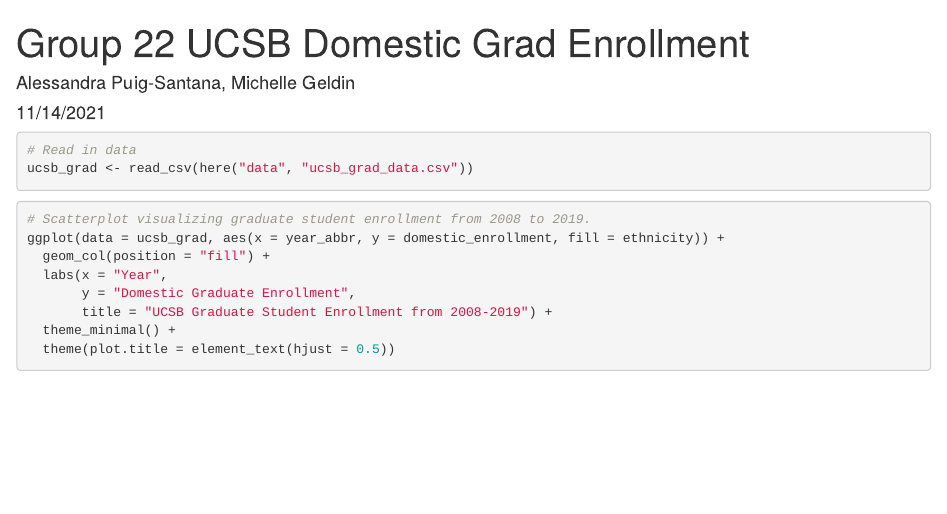
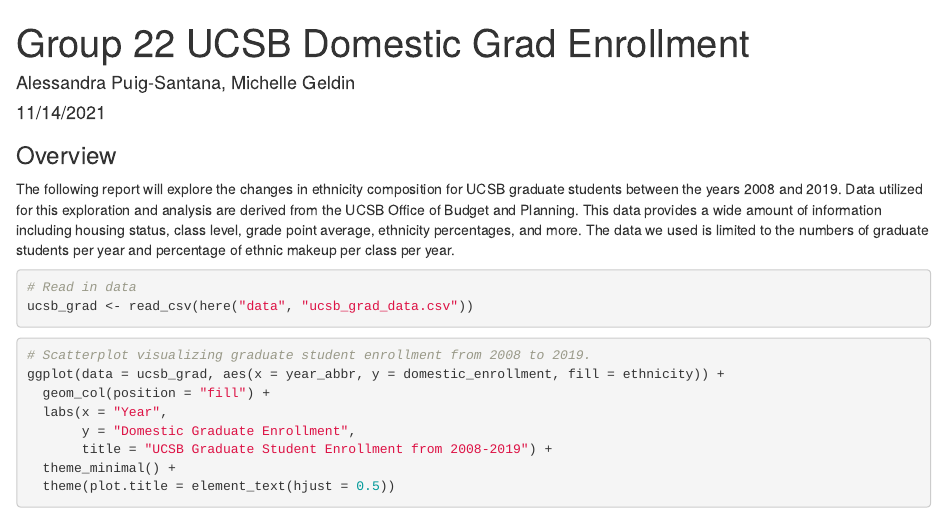
Before and after one commit to alessandraps/group-22-ucsb-grad, an R Markdown document (group_22_ucsb_grad.Rmd): the page in a window 1100 px wide, from its top. Rendered offline with R 4.5, knitr and Pandoc, with nearby package versions.

Commit message:
Michelle: Added Overview

````diff
--- a/group_22_ucsb_grad.Rmd
+++ b/group_22_ucsb_grad.Rmd
@@ -4,6 +4,9 @@
 date: "11/14/2021"
 output: html_document
 ---
+### Overview
+
+The following report will explore the changes in ethnicity composition for UCSB graduate students between the years 2008 and 2019. Data utilized for this exploration and analysis are derived from the UCSB Office of Budget and Planning. This data provides a wide amount of information including housing status, class level, grade point average, ethnicity percentages, and more. The data we used is limited to the numbers of graduate students per year and percentage of ethnic makeup per class per year.
 
 ```{r setup, include=FALSE, message = FALSE, warning = FALSE }
 knitr::opts_chunk$set(echo = TRUE, message = FALSE, warning = FALSE)
````
